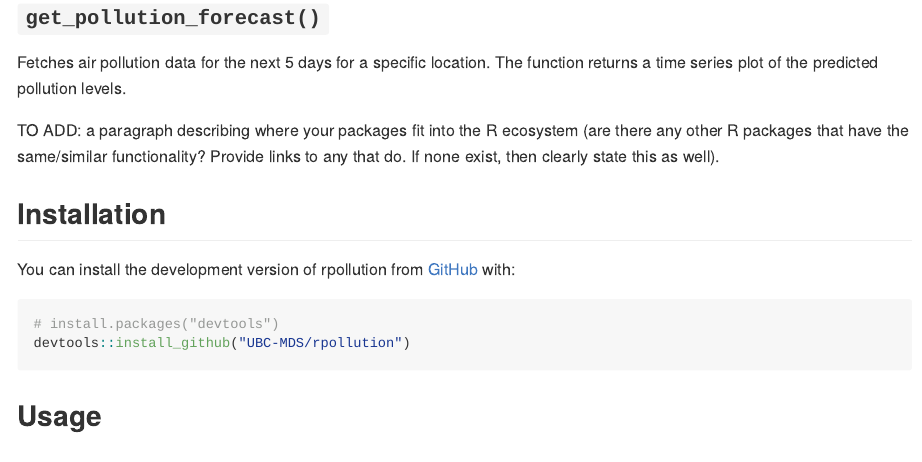
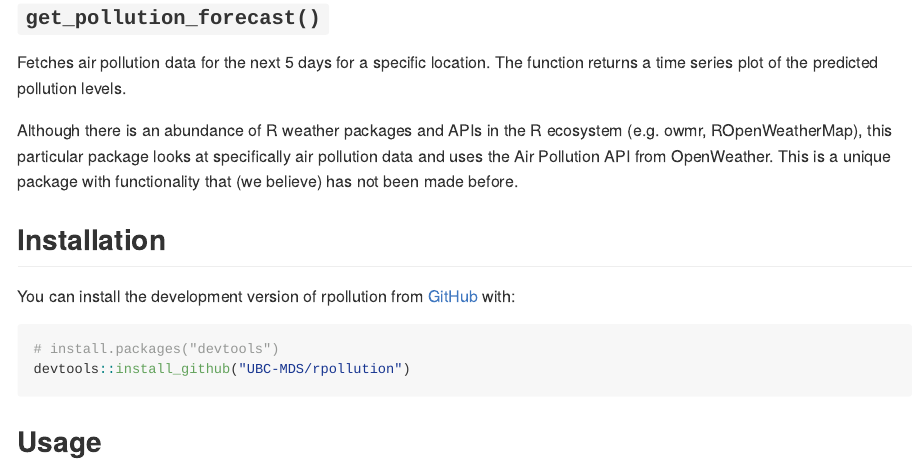
Before and after one commit to UBC-MDS/rpollution, an R Markdown document (README.Rmd): the page in a window 1100 px wide, from 920 px down. Rendered offline with R 4.5, knitr and Pandoc, with nearby package versions.

Commit message:
docs: Updates Readme to add similar packages #5

```diff
--- a/README.Rmd
+++ b/README.Rmd
@@ -36,8 +36,7 @@ Requires a start and end date and fetches historic air pollution data for a spec
 ### `get_pollution_forecast()`
 Fetches air pollution data for the next 5 days for a specific location. The function returns a time series plot of the predicted pollution levels.
 
-
-TO ADD: a paragraph describing where your packages fit into the R ecosystem (are there any other R packages that have the same/similar functionality? Provide links to any that do. If none exist, then clearly state this as well).
+Although there is an abundance of R weather packages and APIs in the R ecosystem (e.g. owmr, ROpenWeatherMap), this particular package looks at specifically air pollution data and uses the Air Pollution API from OpenWeather. This is a unique package with functionality that (we believe) has not been made before.
 
 ## Installation
 
```
